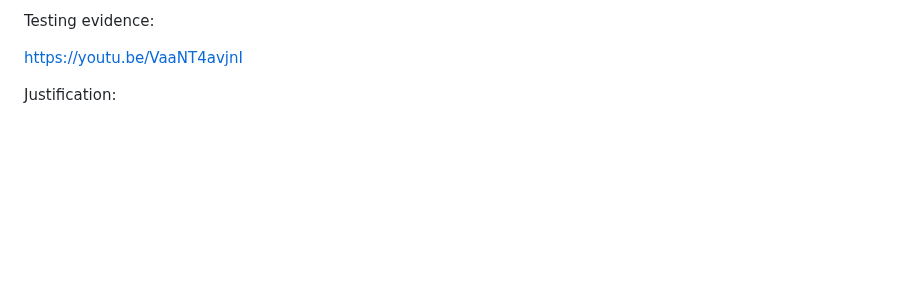
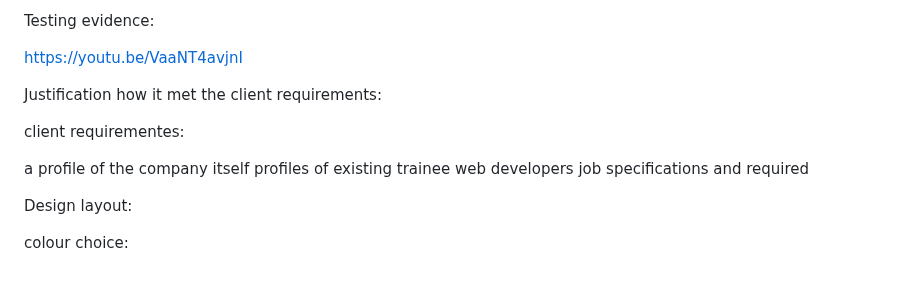
Before and after one commit to rigogomes123/Unit-_15_web_developmentt, a Markdown page: README.md, the part around the change. GitHub-like rendering; blank space fills up the shorter version.

```diff
--- a/README.md
+++ b/README.md
@@ -261,4 +261,15 @@ https://youtu.be/VaaNT4avjnI
 
 
 
-Justification:
+Justification how it met the client requirements:
+
+client requirementes:
+
+a profile of the company itself
+profiles of existing trainee web developers
+job specifications and required
+
+
+Design layout:
+
+colour choice:
```
